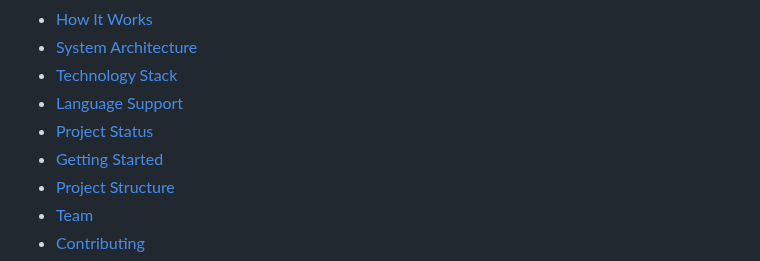
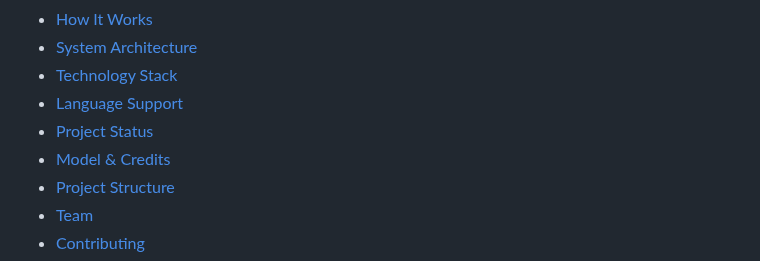
Before and after one commit to uditya001/iTantra, a Markdown page: README.md, the part around the change. Rendered like a GitHub page.

```diff
--- a/README.md
+++ b/README.md
@@ -37,7 +37,7 @@ No internet. No cloud APIs. Speak in your language on one phone, it's heard alou
 - [Technology Stack](#technology-stack)
 - [Language Support](#language-support)
 - [Project Status](#project-status)
-- [Getting Started](#getting-started)
+- [Model & Credits](#getting-started)
 - [Project Structure](#project-structure)
 - [Team](#team--debug-or-die)
 - [Contributing](#contributing)
```
